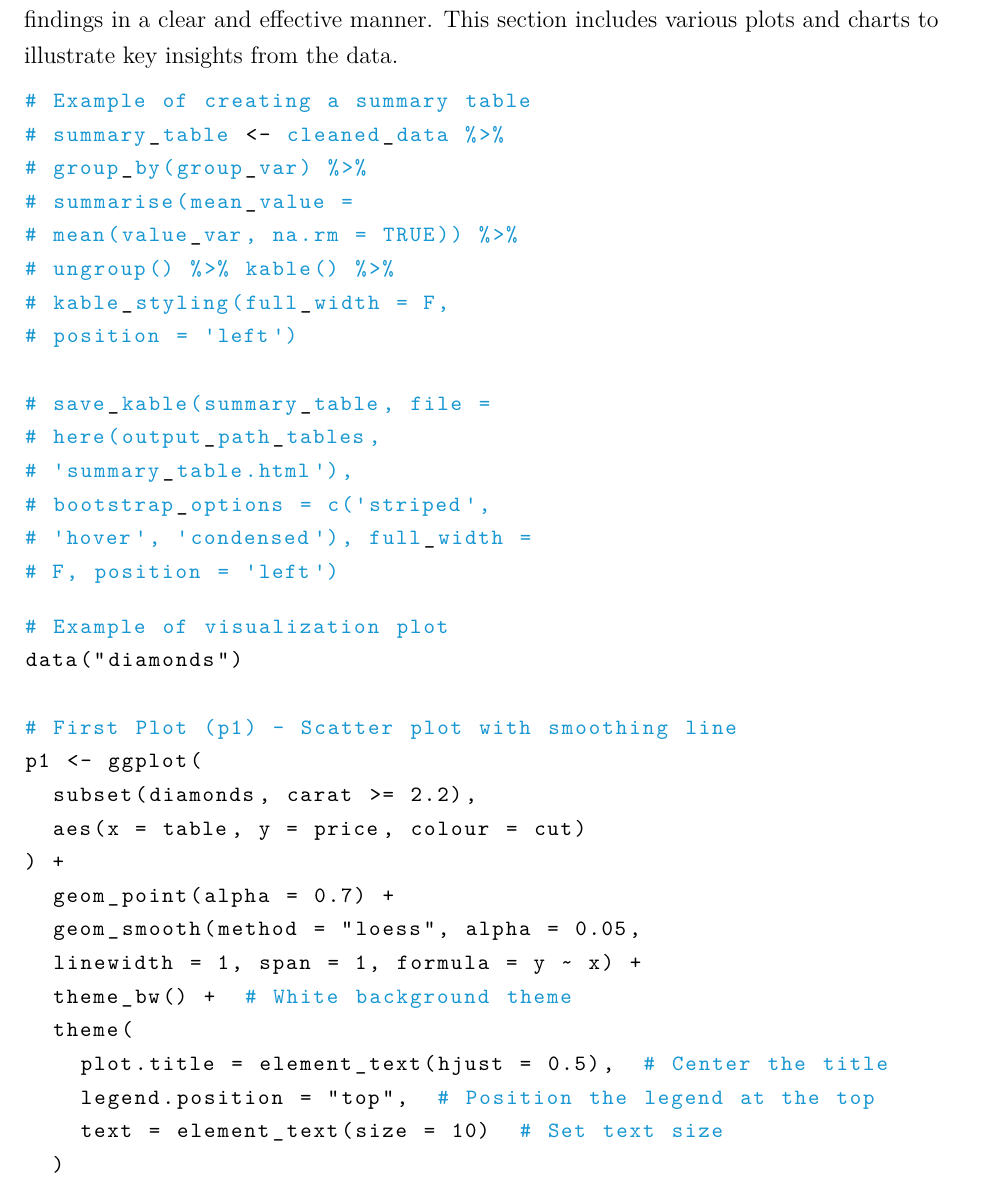
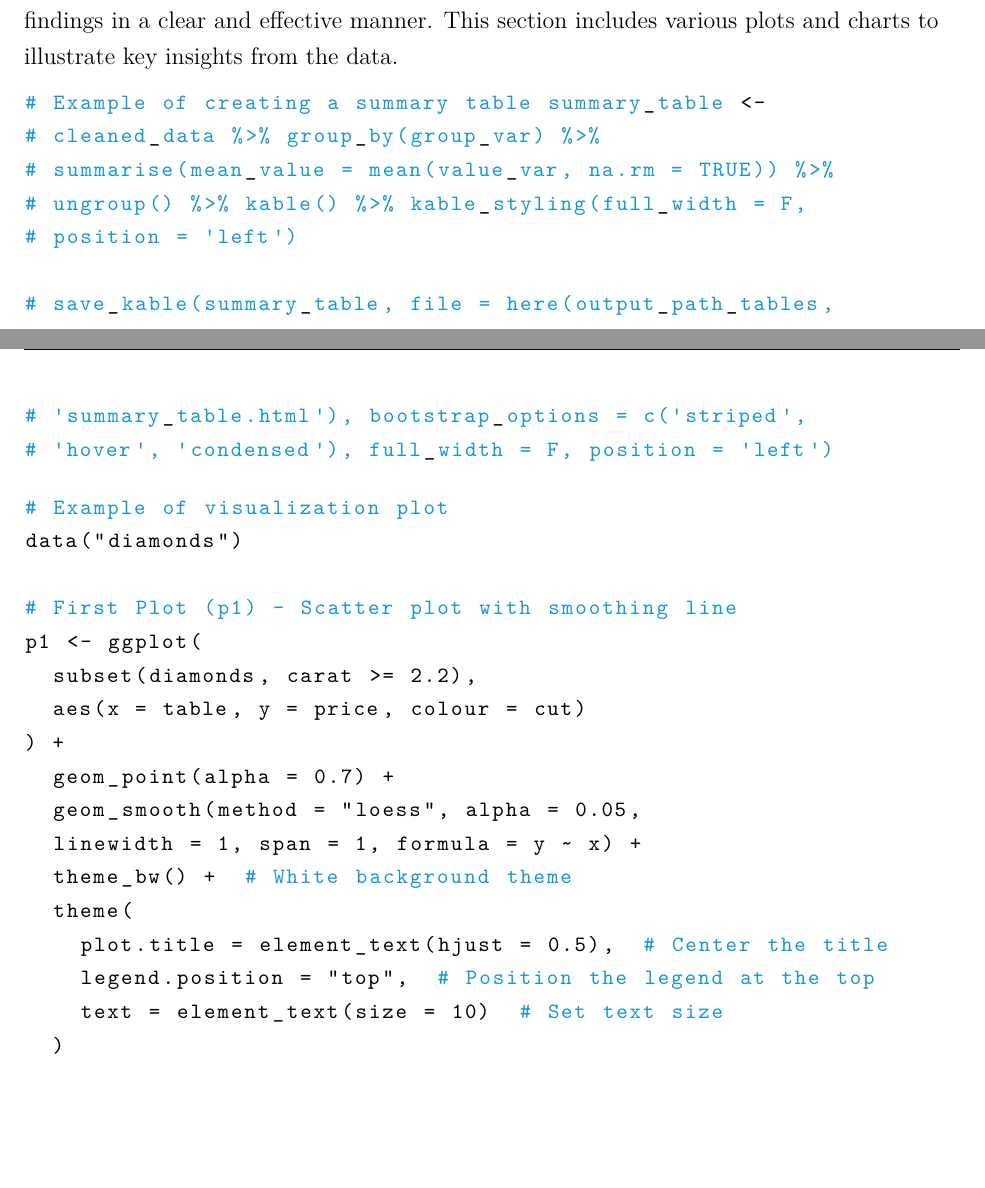
Before and after one commit to robertjdellinger/template-repository, a LaTeX document (Scripts/01-template-rmarkdown.tex): part of page 4 of 6 before the commit and two parts of pages 3 and 4 of 5 after it, the two joined at a grey line, cut so that both start at the same text, the shorter picture padded with empty space. Compiled offline with XeLaTeX.

```diff
--- a/Scripts/01-template-rmarkdown.tex
+++ b/Scripts/01-template-rmarkdown.tex
@@ -330,21 +321,15 @@
 from the data.
 
 \begin{lstlisting}[language=R]
-# Example of creating a summary table
-# summary_table <- cleaned_data %>%
-# group_by(group_var) %>%
-# summarise(mean_value =
-# mean(value_var, na.rm = TRUE)) %>%
-# ungroup() %>% kable() %>%
-# kable_styling(full_width = F,
+# Example of creating a summary table summary_table <-
+# cleaned_data %>% group_by(group_var) %>%
+# summarise(mean_value = mean(value_var, na.rm = TRUE)) %>%
+# ungroup() %>% kable() %>% kable_styling(full_width = F,
 # position = 'left')
 
-# save_kable(summary_table, file =
-# here(output_path_tables,
-# 'summary_table.html'),
-# bootstrap_options = c('striped',
-# 'hover', 'condensed'), full_width =
-# F, position = 'left')
+# save_kable(summary_table, file = here(output_path_tables,
+# 'summary_table.html'), bootstrap_options = c('striped',
+# 'hover', 'condensed'), full_width = F, position = 'left')
 \end{lstlisting}
 
 \begin{lstlisting}[language=R]
```
Also changed, not shown: Output/Figures/Fig-data-visualization-plot-1.pdf, Scripts/01-template-rmarkdown.pdf, Scripts/01-template-rmarkdown.tex (37 more changed lines), 2 other files.
